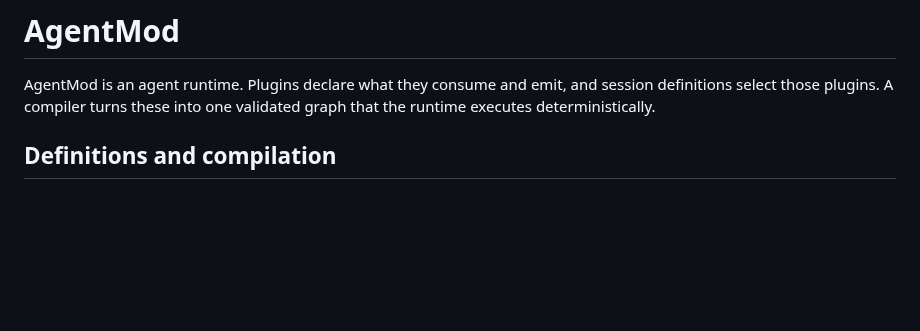
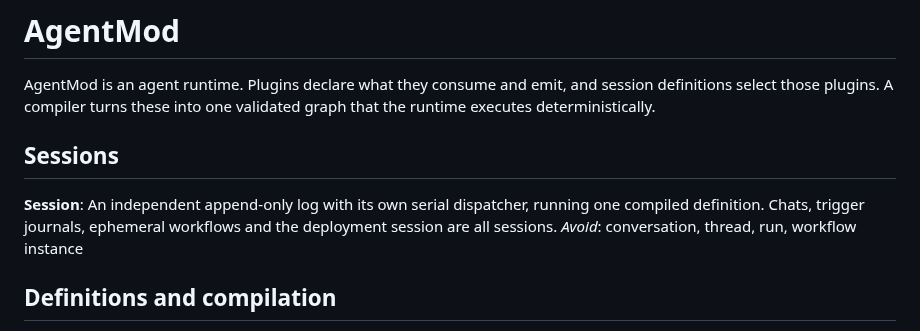
Before and after one commit to JPrier/AgentMod, a Markdown page: GLOSSARY.md, the part around the change. GitHub-like rendering; blank space fills up the shorter version.

Commit message:
Glossary: define Session (#5)
Co-Authored-By: Claude Opus 5.5 <noreply@anthropic.com>
Claude-Session: https://claude.ai/code/session_016jDdJtawnPLEcMuqna1Vif

```diff
--- a/GLOSSARY.md
+++ b/GLOSSARY.md
@@ -1,6 +1,12 @@
 # AgentMod
 
 AgentMod is an agent runtime. Plugins declare what they consume and emit, and session definitions select those plugins. A compiler turns these into one validated graph that the runtime executes deterministically.
+
+## Sessions
+
+**Session**:
+An independent append-only log with its own serial dispatcher, running one compiled definition. Chats, trigger journals, ephemeral workflows and the deployment session are all sessions.
+_Avoid_: conversation, thread, run, workflow instance
 
 ## Definitions and compilation
 
```
